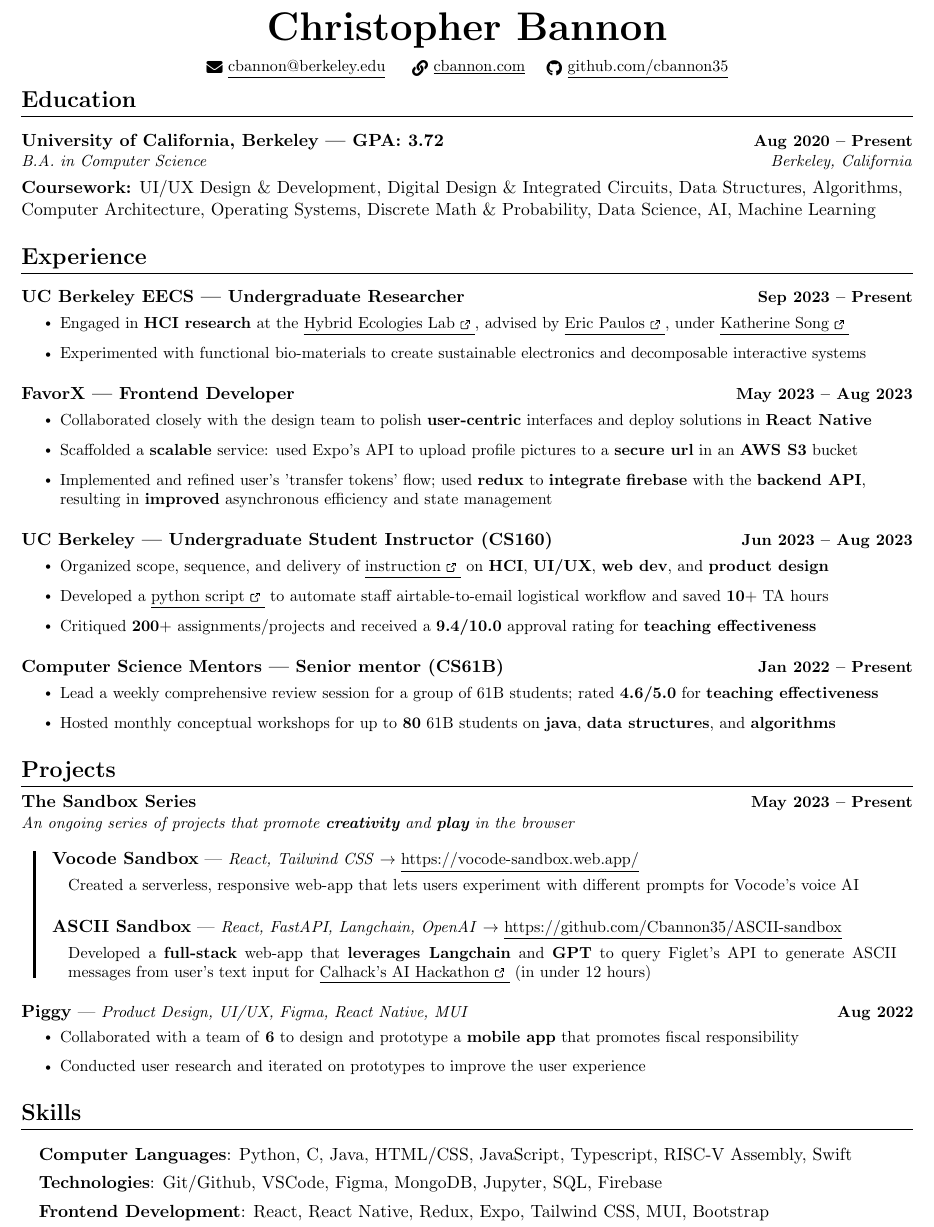
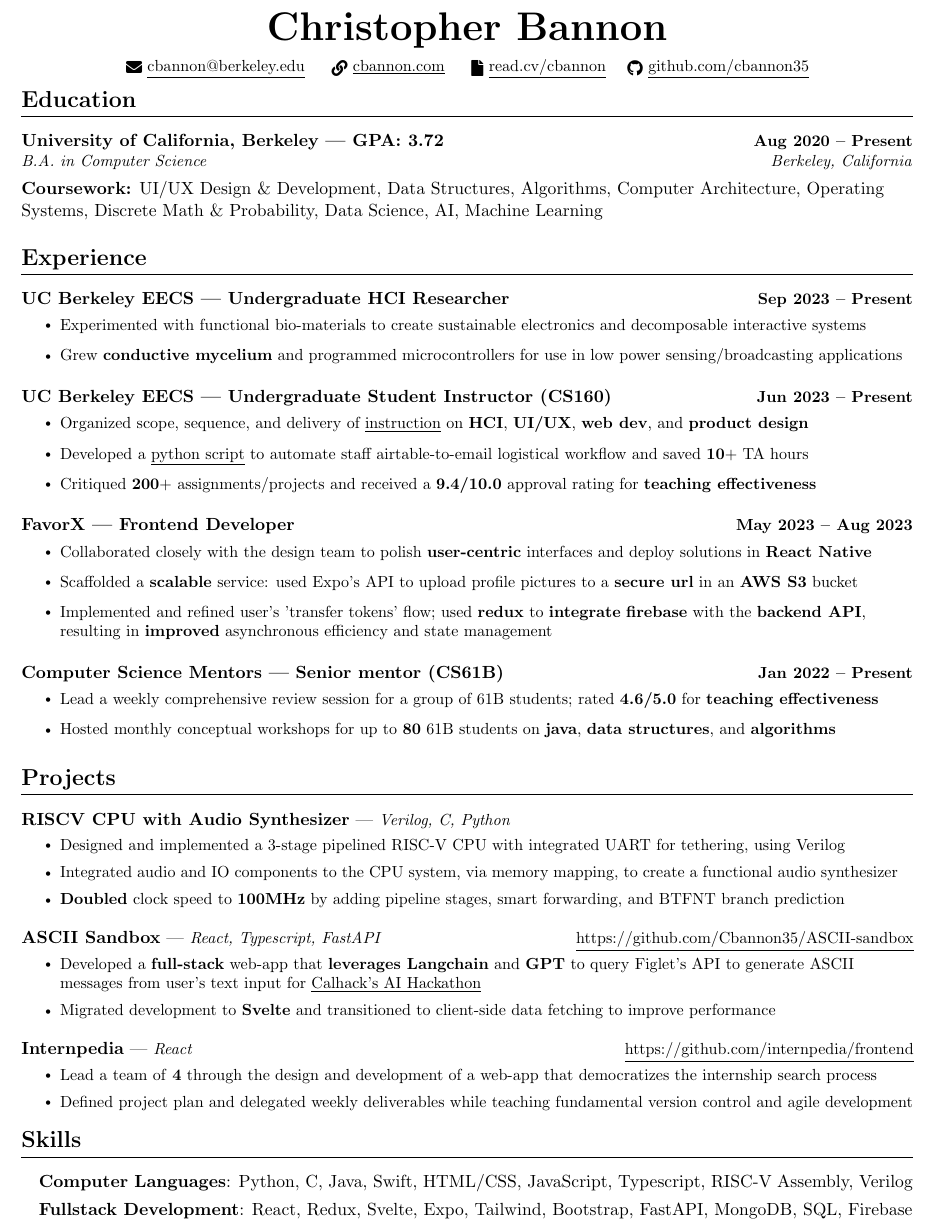
Before and after one commit to Cbannon35/resume, a LaTeX CV (resume.tex): part of the page, cut so that both start at the same text. Compiled offline with pdfLaTeX.

Commit message:
add internpedia and cpu

```diff
--- a/resume.tex
+++ b/resume.tex
@@ -146,7 +146,7 @@
 \newcommand{\resumeProjectHeading}[2]{
   \item
     \begin{tabular*}{1.001\textwidth}{l@{\extracolsep{\fill}}r}
-      \normalsize#1 & \textbf{\small #2}\\
+      \normalsize#1 & \small #2\\
     \end{tabular*}\vspace{-5pt}
 }
 
@@ -183,6 +183,7 @@
     {\Huge \textbf{Christopher Bannon}} \\ \vspace{6pt}
     ~ \small \href{mailto:cbannon@berkeley.edu}{\raisebox{-0.2\height}\faEnvelope\  \underline{cbannon@berkeley.edu}} ~
     ~ \small \href{https://cbannon.com}{\raisebox{-0.2\height}\faLink\ \underline{cbannon.com}} ~
+    ~ \small \href{https://read.cv/cbannon}{\raisebox{-0.2\height}\faFile\ \underline{read.cv/cbannon}} ~
     % ~\small \raisebox{-0.1\height}\faPhone\ 707-761-4944 ~
     % \href{https://linkedin.com/in/cbannon/}{\raisebox{-0.2\height}\faLinkedin\ \underline{linkedin.com/in/cbannon}}  ~
     ~\href{https://github.com/cbannon35}{\raisebox{-0.2\height}\faGithub\ \underline{github.com/cbannon35}}~
@@ -197,7 +198,7 @@
   {University of California, Berkeley | GPA: 3.72}{Aug 2020 -- Present}
       {B.A. in Computer Science}{Berkeley, California}
   \resumeSubHeadingListEnd
-\textbf{Coursework:} UI/UX Design \& Development, Digital Design \& Integrated Circuits, Data Structures, Algorithms, Computer Architecture, Operating Systems, Discrete Math \& Probability, Data Science, AI, Machine Learning
+\textbf{Coursework:} UI/UX Design \& Development, Data Structures, Algorithms, Computer Architecture, Operating Systems, Discrete Math \& Probability, Data Science, AI, Machine Learning
 
 
 %-----------EXPERIENCE-----------
@@ -205,11 +206,22 @@
   \resumeSubHeadingListStart
 
   \resumeSubheading
-    {UC Berkeley EECS | Undergraduate Researcher}{Sep 2023 -- Present}{}{}
+    {UC Berkeley EECS | Undergraduate HCI Researcher}{Sep 2023 -- Present}{}{}
     \vspace{-15pt}
     \resumeItemListStart
-      \resumeItem{Engaged in \textbf{HCI research} at the \href{https://www.hybrid-ecologies.org/}{\underline{Hybrid Ecologies Lab \ExternalLink}}, advised by \href{https://www2.eecs.berkeley.edu/Faculty/Homepages/paulos.html}{\underline{Eric Paulos \ExternalLink}}, under \href{https://kwsong.github.io/}{\underline{Katherine Song \ExternalLink}}}
+      % \resumeItem{Engaged in \textbf{HCI research} at the \href{https://www.hybrid-ecologies.org/}{\underline{Hybrid Ecologies Lab}}, advised by \href{https://www2.eecs.berkeley.edu/Faculty/Homepages/paulos.html}{\underline{Eric Paulos}}, under \href{https://kwsong.github.io/}{\underline{Katherine Song }}}
+      % \resumeItem{Experimented with functional bio-materials to create sustainable electronics and decomposable interactive systems}
       \resumeItem{Experimented with functional bio-materials to create sustainable electronics and decomposable interactive systems}
+      \resumeItem{Grew \textbf{conductive mycelium} and programmed microcontrollers for use in low power sensing/broadcasting applications}
+    \resumeItemListEnd
+
+    \resumeSubheading
+    {UC Berkeley EECS | Undergraduate Student Instructor (CS160)}{Jun 2023 -- Present}{}{}
+    \vspace{-15pt}
+    \resumeItemListStart
+    \resumeItem{Organized scope, sequence, and delivery of \href{https://cbannon35.github.io/teaching/}{\underline{instruction}} on \textbf{HCI}, \textbf{UI/UX}, \textbf{web dev}, and \textbf{product design}}
+    \resumeItem{Developed a \href{https://github.com/Cbannon35/cs160_tools}{\underline{python script}} to automate staff airtable-to-email logistical workflow and saved \textbf{10}$+$ TA hours}
+    \resumeItem{Critiqued \textbf{200}$+$ assignments/projects and received a \textbf{9.4/10.0}  approval rating for \textbf{teaching effectiveness}}
     \resumeItemListEnd
 
     \resumeSubheading
@@ -222,14 +234,6 @@
     \resumeItemListEnd
 
     \resumeSubheading
-    {UC Berkeley | Undergraduate Student Instructor (CS160)}{Jun 2023 -- Aug 2023}{}{}
-    \vspace{-15pt}
-    \resumeItemListStart
-    \resumeItem{Organized scope, sequence, and delivery of \href{https://cbannon35.github.io/teaching/}{\underline{instruction \ExternalLink}} on \textbf{HCI}, \textbf{UI/UX}, \textbf{web dev}, and \textbf{product design}}
-    \resumeItem{Developed a \href{https://github.com/Cbannon35/cs160_tools}{\underline{python script \ExternalLink}} to automate staff airtable-to-email logistical workflow and saved \textbf{10}$+$ TA hours}
-    \resumeItem{Critiqued \textbf{200}$+$ assignments/projects and received a \textbf{9.4/10.0}  approval rating for \textbf{teaching effectiveness}}
-    \resumeItemListEnd
-    \resumeSubheading
       {Computer Science Mentors | Senior mentor (CS61B) }{Jan 2022 -- Present}{}{}
       \vspace{-15pt}
       \resumeItemListStart
@@ -247,59 +252,48 @@
     \vspace{-5pt}
     \resumeSubHeadingListStart
 
-    \resumeSubheading
-    {The Sandbox Series}{May 2023 -- Present}
-    {An ongoing series of projects that promote \textbf{creativity} and \textbf{play} in the browser}{}
-
-
-    \resumeSubHeadingListEnd
-
-    \vspace{-5pt}
-    \resumeSubHeadingListStartTabbed
-    \vspace{-10pt}
-    % INDENTED PROJECTS
-    \item
-    \begin{mdframed}[linewidth=2,linecolor=black, innertopmargin=-1.25em,innerbottommargin=1em, topline=false,rightline=false,bottomline=false]
-
-      % PROJ 2
     \resumeProjectHeading
-    {\textbf{Vocode Sandbox} | \small\textit{React, Tailwind CSS} $\rightarrow$ \small\href{https://vocode-sandbox.web.app/}{\underline{https://vocode-sandbox.web.app/}}}{}
-    \resumeItemListStartIndent
-    \resumeItemTabbed{Created a serverless, responsive web-app that lets users experiment with different prompts for Vocode's voice AI}
-    % \resumeItemTabbed{\textbf{Arranged} an \textbf{interactive}  and \textbf{engaging UI} that displays a transcript of the user's conversation}
-    \resumeItemListEndIndent
-
+      {\textbf{RISCV CPU with Audio Synthesizer} | \small\textit{Verilog, C, Python}}{}
+      % \vspace{-15pt}
+      \resumeItemListStart
+      \resumeItemTabbed{Designed and implemented a 3-stage pipelined RISC-V CPU with integrated UART for tethering, using Verilog}
+      \resumeItemTabbed{Integrated audio and IO components to the CPU system, via memory mapping, to create a functional audio synthesizer}
+      \resumeItemTabbed{\textbf{Doubled} clock speed to \textbf{100MHz} by adding pipeline stages, smart forwarding, and BTFNT branch prediction}
+    \resumeItemListEnd
+    \vspace{-15pt}
 
     \resumeProjectHeading
-          {\textbf{ASCII Sandbox} | \small\textit{React, FastAPI, Langchain, OpenAI} $\rightarrow$ \small\href{https://github.com/Cbannon35/ASCII-sandbox}{\small\underline{https://github.com/Cbannon35/ASCII-sandbox}}}{}
+      {\textbf{ASCII Sandbox} | \small\textit{React, Typescript, FastAPI}}{\small\href{https://github.com/Cbannon35/ASCII-sandbox}{\small\underline{https://github.com/Cbannon35/ASCII-sandbox}}}
       % \vspace{-15pt}
-          \resumeItemListStartIndent
-          \resumeItemTabbed{Developed a \textbf{full-stack} web-app that \textbf{leverages Langchain} and \textbf{GPT} to query Figlet's API to generate ASCII messages from user's text input for \href{https://uc-berkeley-ai-hackathon.devpost.com/}{\underline{Calhack's AI Hackathon \ExternalLink}} (in under 12 hours)}
-          \resumeItemListEndIndent
-          \vspace{-5pt}
-
-
-
-      \vspace{-13pt}
-    \end{mdframed}
-    \resumeSubHeadingListEnd
+      \resumeItemListStart
+      \resumeItemTabbed{Developed a \textbf{full-stack} web-app that \textbf{leverages Langchain} and \textbf{GPT} to query Figlet's API to generate ASCII messages from user's text input for \href{https://uc-berkeley-ai-hackathon.devpost.com/}{\underline{Calhack's AI Hackathon}}}
+      \resumeItemTabbed{Migrated development to \textbf{Svelte} and transitioned to client-side data fetching to improve performance}
+    \resumeItemListEnd
     \vspace{-15pt}
 
-    \resumeSubHeadingListStart
+    \resumeProjectHeading
+      {\textbf{Internpedia} | \small\textit{React}}{\small\href{https://github.com/internpedia/frontend}{\small\underline{https://github.com/internpedia/frontend}}}
+      % \vspace{-15pt}
+      \resumeItemListStart
+      \resumeItemTabbed{Lead a team of \textbf{4} through the design and development of a web-app that democratizes the internship search process}
+      \resumeItemTabbed{Defined project plan and delegated weekly deliverables while teaching fundamental version control and agile development}
+    \resumeItemListEnd
+    \vspace{-16pt}
+
     % Proj 3
     % \resumeProjectHeading
-    % {\textbf{react-window-component} | \small\textit{React, npm}}{August 2023 - Present}
-    % \resumeItemListStart
-    % \resumeItem{\textbf{Deployed} a React component library on \textbf{npm} and \textbf{established CI/CD} via \textbf{Github Actions}}
+    %   {\textbf{react-window-component} | \small\textit{React, rollup}}{}
+    %   \resumeItemListStart
+    %   \resumeItem{Deployed a React component library on npm and established \textbf{CI/CD} via Github Actions}
     % \resumeItemListEnd
-    % \vspace{-15pt}
+
     % Proj 4
-    \resumeProjectHeading
-      {\textbf{Piggy} | \small\textit{Product Design, UI/UX, Figma, React Native, MUI}}{Aug 2022}
-      \resumeItemListStart
-      \resumeItem{Collaborated with a team of \textbf{6} to design and prototype a \textbf{mobile app} that promotes fiscal responsibility}
-      \resumeItem{Conducted user research and iterated on prototypes to improve the user experience}
-      \resumeItemListEnd
+    % \resumeProjectHeading
+    %   {\textbf{Piggy} | \small\textit{Product Design, UI/UX, Figma, React Native, MUI}}{Aug 2022}
+    %   \resumeItemListStart
+    %   \resumeItem{Collaborated with a team of \textbf{6} to design and prototype a \textbf{mobile app} that promotes fiscal responsibility}
+    %   \resumeItem{Conducted user research and iterated on prototypes to improve the user experience}
+    %   \resumeItemListEnd
 
 
     \resumeSubHeadingListEnd
@@ -312,11 +306,11 @@
 \section{Skills}
  \begin{itemize}[leftmargin=0.15in, label={}]
     \item{
-      \textbf{Computer Languages}{: Python, C, Java, HTML/CSS, JavaScript, Typescript, RISC-V Assembly, Swift} \\
+      \textbf{Computer Languages}{: Python, C, Java, Swift, HTML/CSS, JavaScript, Typescript, RISC-V Assembly, Verilog} \\
       \vspace{4pt}
-      \textbf{Technologies}{: Git/Github, VSCode, Figma, MongoDB, Jupyter, SQL, Firebase} \\
-      \vspace{4pt}
-      \textbf{Frontend Development}{: React, React Native, Redux, Expo, Tailwind CSS, MUI, Bootstrap} \\
+      \textbf{Fullstack Development}{: React, Redux, Svelte, Expo, Tailwind, Bootstrap, FastAPI, MongoDB, SQL, Firebase} \\
+      % \vspace{-4pt}
+      % \textbf{Technologies/Software}{: Git/Github, SQL, Firebase, Figma, Illustrator} \\
     }
 
  \end{itemize}
```
Also changed, not shown: resume.pdf, resume.tex (1 more changed lines). Lines whose indentation alone changed are shown as unchanged.
